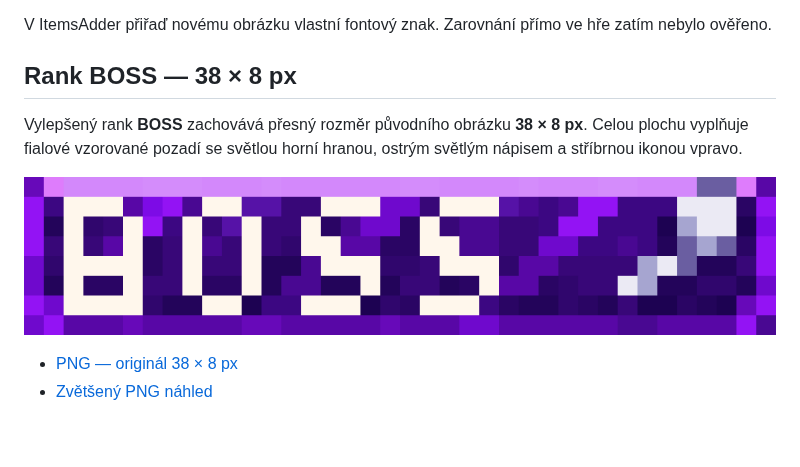
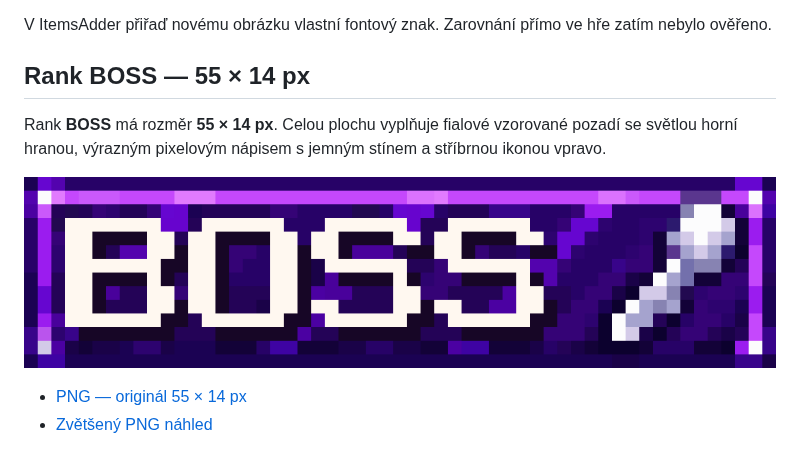
Before and after one commit to MaftynosOupenSiource/obrazky, a Markdown page: README.md, the part around the change. Drawn GitHub-style; pictures changed too: boss_rank_55x14_preview.png (added).

Commit message:
Redesign BOSS rank at 55x14 with bold pixel lettering

```diff
--- a/README.md
+++ b/README.md
@@ -174,11 +174,11 @@ Rámečky se souvislými hnědými horními hranami jsou pouze u **30 používan
 
 V ItemsAdder přiřaď novému obrázku vlastní fontový znak. Zarovnání přímo ve hře zatím nebylo ověřeno.
 
-## Rank BOSS — 38 × 8 px
+## Rank BOSS — 55 × 14 px
 
-Vylepšený rank **BOSS** zachovává přesný rozměr původního obrázku **38 × 8 px**. Celou plochu vyplňuje fialové vzorované pozadí se světlou horní hranou, ostrým světlým nápisem a stříbrnou ikonou vpravo.
+Rank **BOSS** má rozměr **55 × 14 px**. Celou plochu vyplňuje fialové vzorované pozadí se světlou horní hranou, výrazným pixelovým nápisem s jemným stínem a stříbrnou ikonou vpravo.
 
-[![Zvětšený náhled ranku BOSS](boss_rank_preview.png)](boss_rank_38x8.png)
+[![Zvětšený náhled ranku BOSS](boss_rank_55x14_preview.png)](boss_rank_55x14.png)
 
-- [PNG — originál 38 × 8 px](boss_rank_38x8.png)
-- [Zvětšený PNG náhled](boss_rank_preview.png)
+- [PNG — originál 55 × 14 px](boss_rank_55x14.png)
+- [Zvětšený PNG náhled](boss_rank_55x14_preview.png)
```
Also changed, not shown: boss_rank_55x14.png (added).
